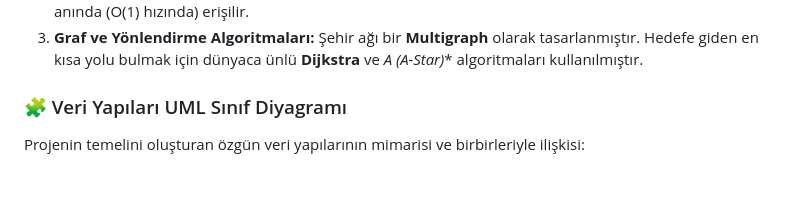
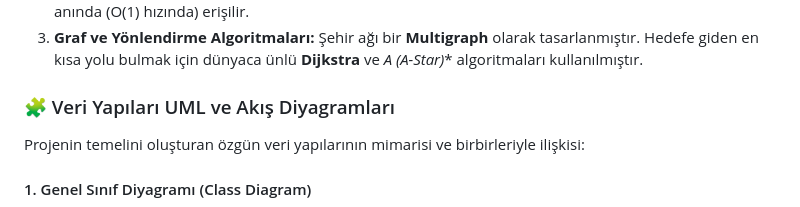
Before and after one commit to aliturhan0/smart-transit, a Markdown page: README.md, the part around one of its changes. Drawn GitHub-style; blank space fills up the shorter version.

Commit message:
docs: update README with detailed UML diagrams

````diff
--- a/README.md
+++ b/README.md
@@ -64,8 +64,9 @@ Kullanıcının saniyeler içinde gördüğü bu akıcı deneyim, arka planda C#
 2. **Karma Tablolar (Hash Table):** Durakların ve hatların bilgilerine, tıpkı bir sözlükten kelime bulur gibi anında (O(1) hızında) erişilir.
 3. **Graf ve Yönlendirme Algoritmaları:** Şehir ağı bir **Multigraph** olarak tasarlanmıştır. Hedefe giden en kısa yolu bulmak için dünyaca ünlü **Dijkstra** ve **A* (A-Star)** algoritmaları kullanılmıştır.
 
-### 🧩 Veri Yapıları UML Sınıf Diyagramı
+### 🧩 Veri Yapıları UML ve Akış Diyagramları
 Projenin temelini oluşturan özgün veri yapılarının mimarisi ve birbirleriyle ilişkisi:
 
+#### 1. Genel Sınıf Diyagramı (Class Diagram)
 ```mermaid
 classDiagram
````
Also changed, not shown: other parts of README.md (+147 -31 lines).
